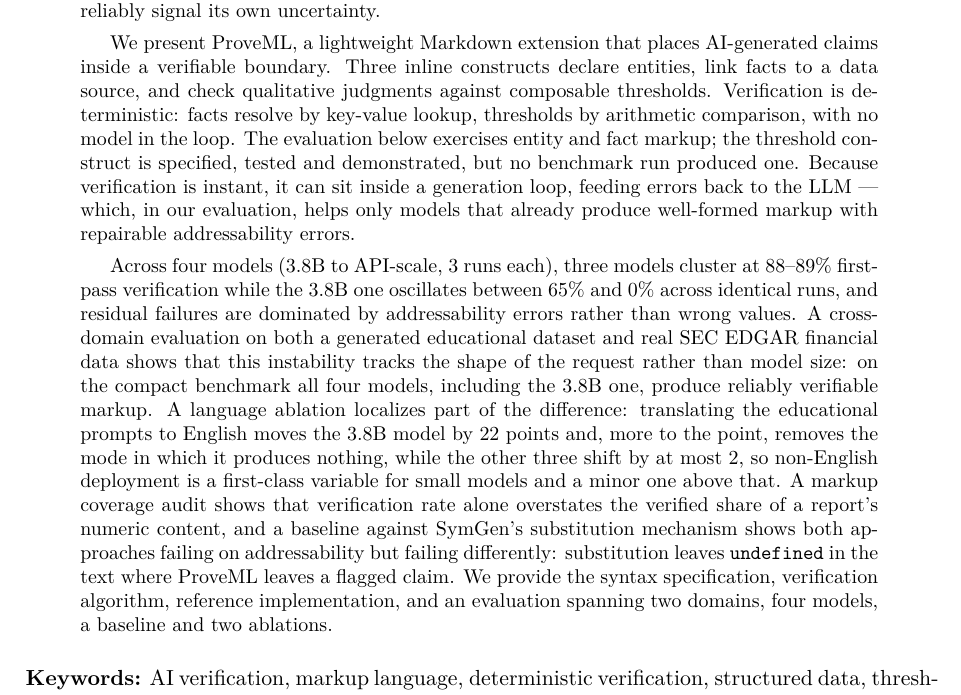
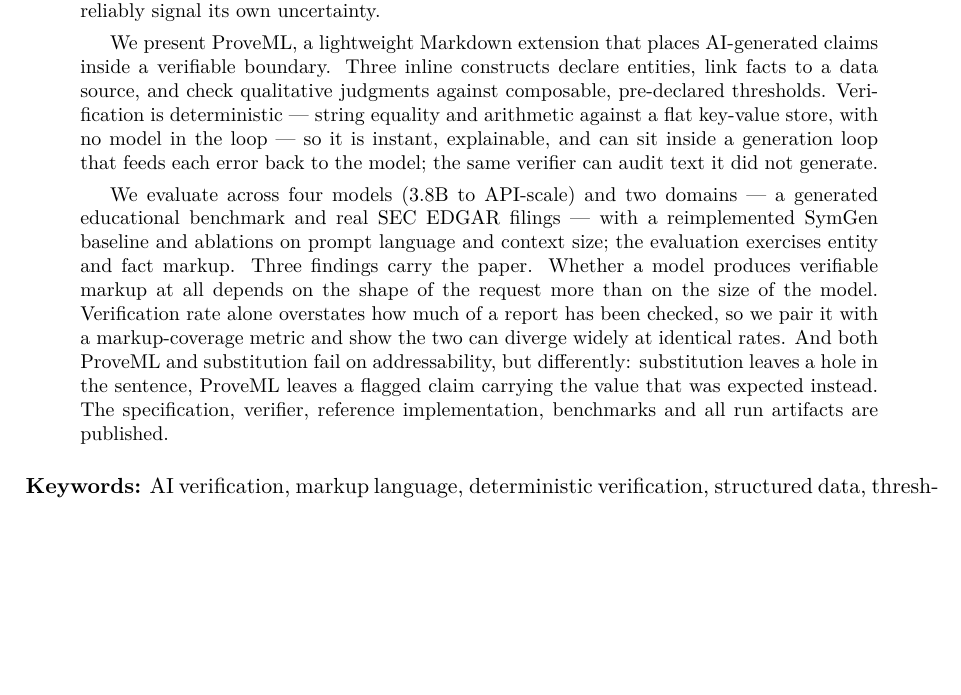
Before and after one commit to ShaneDeconinck/proveml-research, a LaTeX paper (paper/proveml-spec.tex): part of page 1 of 33, cut so that both start at the same text, the shorter picture padded with empty space. Compiled offline with pdfLaTeX.

Commit message:
Abstract ontvet: mechanisme centraal, cijfers naar de tabellen
De derde alinea somde de halve evaluatie op: percentages, runs, puntenshifts.
Een abstract moet zeggen wat het is en wat er staande blijft, niet de tabellen
navertellen. Nu: probleem, mechanisme, en de drie bevindingen die het paper
dragen (vorm van de vraag boven modelgrootte; verificatiegraad zonder dekking
overschat; substitutie laat een gat, ProveML een gemarkeerde claim met de
verwachte waarde erbij) — zonder één losse meetwaarde. De eerlijkheidszinnen
blijven: entiteiten en feiten geoefend, de rest gespecificeerd en getest.

Indieningsblad en tarball mee ververst; standalone gecompileerd op 33 pagina's.

```diff
--- a/paper/proveml-spec.tex
+++ b/paper/proveml-spec.tex
@@ -100,10 +100,10 @@
 Organizations are deploying LLMs in consequential settings under regulatory pressure, but most generated text carries no machine-checkable link between individual claims and the underlying data. Each generation of models produces more fluent output, but none can reliably signal its own uncertainty.
 
 \vspace{0.4em}
-We present ProveML, a lightweight Markdown extension that places AI-generated claims inside a verifiable boundary. Three inline constructs declare entities, link facts to a data source, and check qualitative judgments against composable thresholds. Verification is deterministic: facts resolve by key-value lookup, thresholds by arithmetic comparison, with no model in the loop. The evaluation below exercises entity and fact markup; the threshold construct is specified, tested and demonstrated, but no benchmark run produced one. Because verification is instant, it can sit inside a generation loop, feeding errors back to the LLM --- which, in our evaluation, helps only models that already produce well-formed markup with repairable addressability errors.
+We present ProveML, a lightweight Markdown extension that places AI-generated claims inside a verifiable boundary. Three inline constructs declare entities, link facts to a data source, and check qualitative judgments against composable, pre-declared thresholds. Verification is deterministic --- string equality and arithmetic against a flat key-value store, with no model in the loop --- so it is instant, explainable, and can sit inside a generation loop that feeds each error back to the model; the same verifier can audit text it did not generate.
 
 \vspace{0.4em}
-Across four models (3.8B to API-scale, 3 runs each), three models cluster at 88--89\% first-pass verification while the 3.8B one oscillates between 65\% and 0\% across identical runs, and residual failures are dominated by addressability errors rather than wrong values. A cross-domain evaluation on both a generated educational dataset and real SEC EDGAR financial data shows that this instability tracks the shape of the request rather than model size: on the compact benchmark all four models, including the 3.8B one, produce reliably verifiable markup. A language ablation localizes part of the difference: translating the educational prompts to English moves the 3.8B model by 22 points and, more to the point, removes the mode in which it produces nothing, while the other three shift by at most 2, so non-English deployment is a first-class variable for small models and a minor one above that. A markup coverage audit shows that verification rate alone overstates the verified share of a report's numeric content, and a baseline against SymGen's substitution mechanism shows both approaches failing on addressability but failing differently: substitution leaves \texttt{undefined} in the text where ProveML leaves a flagged claim. We provide the syntax specification, verification algorithm, reference implementation, and an evaluation spanning two domains, four models, a baseline and two ablations.
+We evaluate across four models (3.8B to API-scale) and two domains --- a generated educational benchmark and real SEC EDGAR filings --- with a reimplemented SymGen baseline and ablations on prompt language and context size; the evaluation exercises entity and fact markup. Three findings carry the paper. Whether a model produces verifiable markup at all depends on the shape of the request more than on the size of the model. Verification rate alone overstates how much of a report has been checked, so we pair it with a markup-coverage metric and show the two can diverge widely at identical rates. And both ProveML and substitution fail on addressability, but differently: substitution leaves a hole in the sentence, ProveML leaves a flagged claim carrying the value that was expected instead. The specification, verifier, reference implementation, benchmarks and all run artifacts are published.
 \end{abstract}
 
 \noindent\textbf{Keywords:} AI verification, markup language, deterministic verification, structured data, threshold registry, hallucination detection, inline tagging
```
Also changed, not shown: paper/arxiv-submission.md (+2 -2 lines), paper/proveml-spec.pdf, 3 other files.
